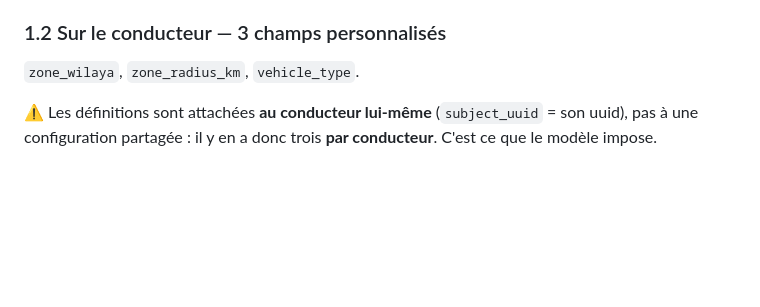
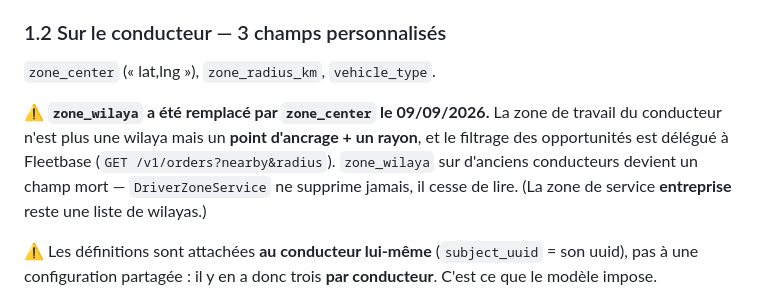
Before and after one commit to ecolealgerienne-ui/echango-delivery, a Markdown page: docs/ou_vit_quoi.md, the part around the change. GitHub-like rendering; blank space fills up the shorter version.

```diff
--- a/docs/ou_vit_quoi.md
+++ b/docs/ou_vit_quoi.md
@@ -50,7 +50,14 @@ clé du catalogue soit oubliée dans un sens ou dans l'autre.
 
 ### 1.2 Sur le conducteur — 3 champs personnalisés
 
-`zone_wilaya`, `zone_radius_km`, `vehicle_type`.
+`zone_center` (« lat,lng »), `zone_radius_km`, `vehicle_type`.
+
+⚠️ **`zone_wilaya` a été remplacé par `zone_center` le 09/09/2026.** La zone de
+travail du conducteur n'est plus une wilaya mais un **point d'ancrage + un
+rayon**, et le filtrage des opportunités est délégué à Fleetbase
+(`GET /v1/orders?nearby&radius`). `zone_wilaya` sur d'anciens conducteurs
+devient un champ mort — `DriverZoneService` ne supprime jamais, il cesse de
+lire. (La zone de service **entreprise** reste une liste de wilayas.)
 
 ⚠️ Les définitions sont attachées **au conducteur lui-même** (`subject_uuid` =
 son uuid), pas à une configuration partagée : il y en a donc trois **par
```
Also changed, not shown: CLAUDE.md (+3 -3 lines), docs/status_v1.md (+2 -0 lines).
